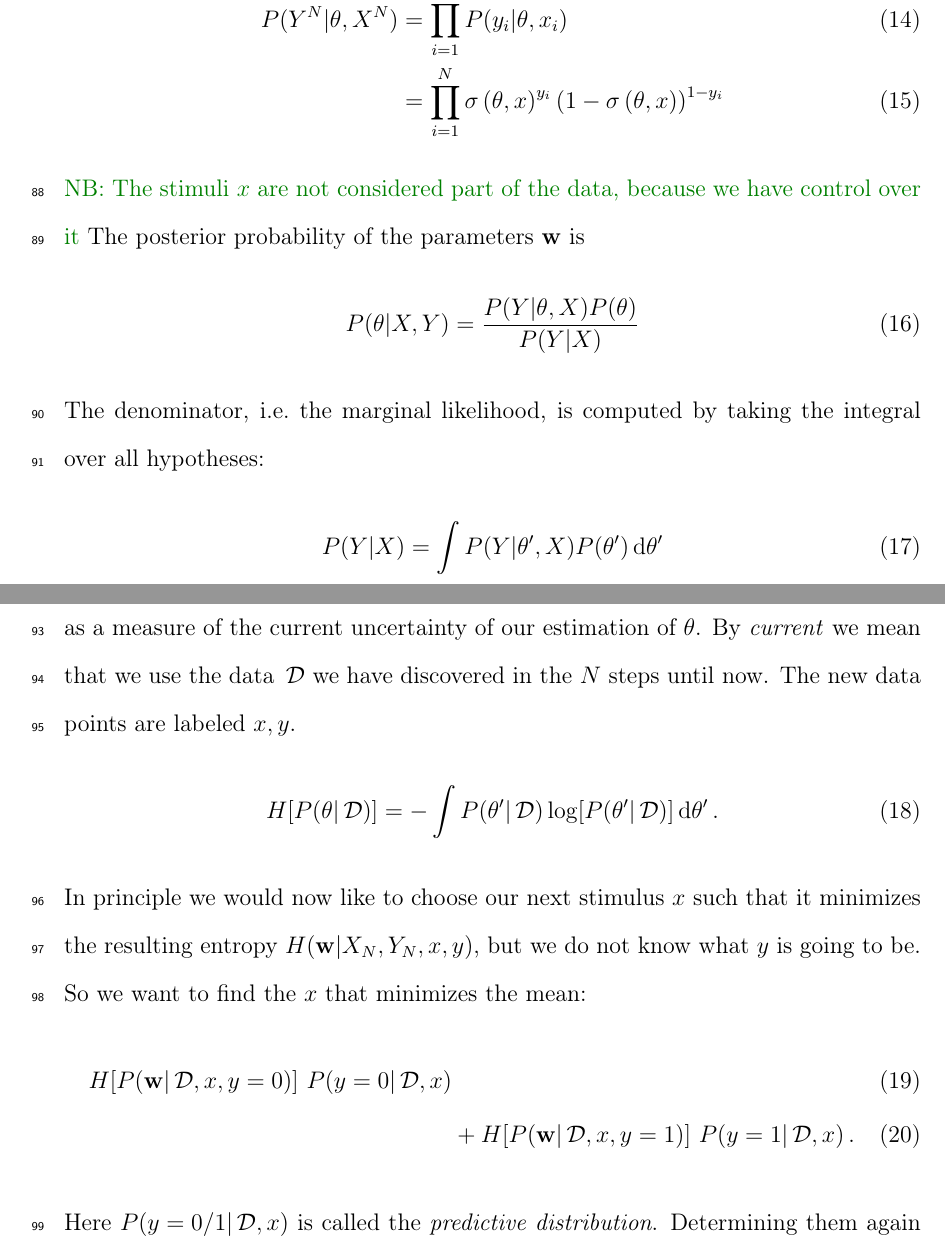
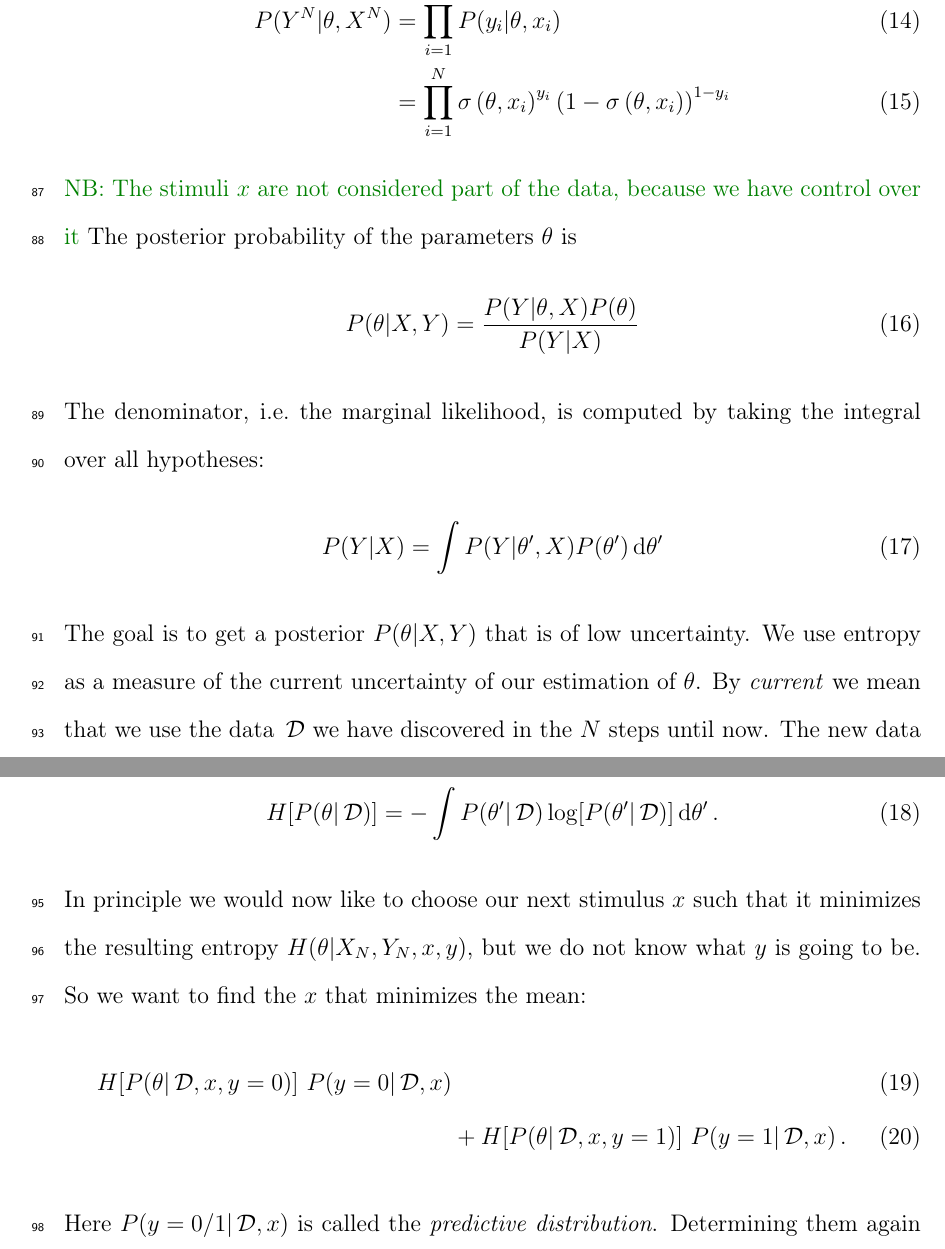
Before and after one commit to fauzhao/activelearning-1, a LaTeX document (active_learning.tex, which reads experiment.tex): two parts of pages 6 and 7 of 11, joined at a grey line, cut so that both start at the same text. Compiled offline with pdfLaTeX.

Commit message:
changes before presenting work at the group meeting

```diff
--- a/experiment.tex
+++ b/experiment.tex
@@ -26,11 +26,11 @@ The likelihood of the parameters $\params$ given the data $D$ is given by
 \begin{align}
 	\prob{Y^N | \params, X^N}
 	&= \prod_{i=1}^N \prob{y_i | \params, x_i} \\
-	&= \prod_{i=1}^N \sigmoid{\params, x}^{y_i}
-		\left( 1 - \sigmoid{\params, x} \right)^{1-y_i}
+	&= \prod_{i=1}^N \sigmoid{\params, x_i}^{y_i}
+		\left( 1 - \sigmoid{\params, x_i} \right)^{1-y_i}
 \end{align}
 \note{The stimuli $x$ are not considered part of the data, because we have control over it}
-The posterior probability of the parameters $\vek w$ is
+The posterior probability of the parameters $\params$ is
 \begin{align}
 	\prob{\params | X, Y} = \frac{\prob{Y | \params, X} \prior{\params}}{\prob{Y | X}}
 \end{align}
@@ -38,16 +38,16 @@ The denominator, \ie the marginal likelihood, is computed by taking the integral
 \begin{align}
 	\prob{Y | X} = \int \prob{Y | \params', X} \prior{\params'} \ud \params'
 \end{align}
-The goal is to get a posterior $\prob{\vek w | X, Y}$ that is of low uncertainty. We use entropy as a measure of the current uncertainty of our estimation of $\params$. By \emph{current} we mean that we use the data $\data$ we have discovered in the $N$ steps until now. The new data points are labeled $x, y$.
+The goal is to get a posterior $\prob{\params | X, Y}$ that is of low uncertainty. We use entropy as a measure of the current uncertainty of our estimation of $\params$. By \emph{current} we mean that we use the data $\data$ we have discovered in the $N$ steps until now. The new data points are labeled $x, y$.
 \begin{align}
 	H[\prob{\params | \data}] = - \int \prob{\params' | \data} \log[\prob{\params' | \data}] \ud \params' \,.
 \end{align}
-In principle we would now like to choose our next stimulus $x$ such that it minimizes the resulting entropy $H(\vek w | X_N, Y_N, x, y)$, but we do not know what $y$ is going to be. So we want to find the $x$ that minimizes the mean:
+In principle we would now like to choose our next stimulus $x$ such that it minimizes the resulting entropy $H(\params | X_N, Y_N, x, y)$, but we do not know what $y$ is going to be. So we want to find the $x$ that minimizes the mean:
 \begin{align}
-	H[\prob{\vek w | \data, x, y = 0}] ~
+	H[\prob{\params | \data, x, y = 0}] ~
 	\prob{y = 0 | \data, x} \\
 	&+
-	H[\prob{\vek w | \data, x, y = 1}] ~
+	H[\prob{\params | \data, x, y = 1}] ~
 	\prob{y = 1 | \data, x} \,.
 \end{align}
 Here $\prob{y = 0/1 | \data, x}$ is called the \emph{predictive distribution}. Determining them again requires an integral over the hypotheses:
```
Also changed, not shown: approximations.tex (+1 -1 lines), basics.tex (+2 -2 lines), active_learning.pdf, experiment.tex (4 more changed lines).
